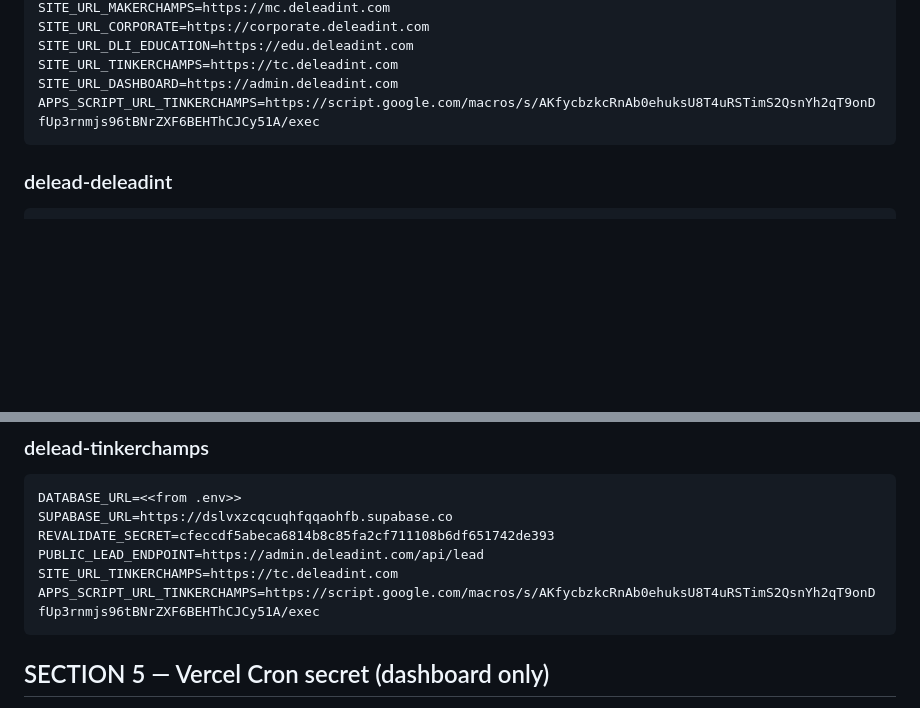
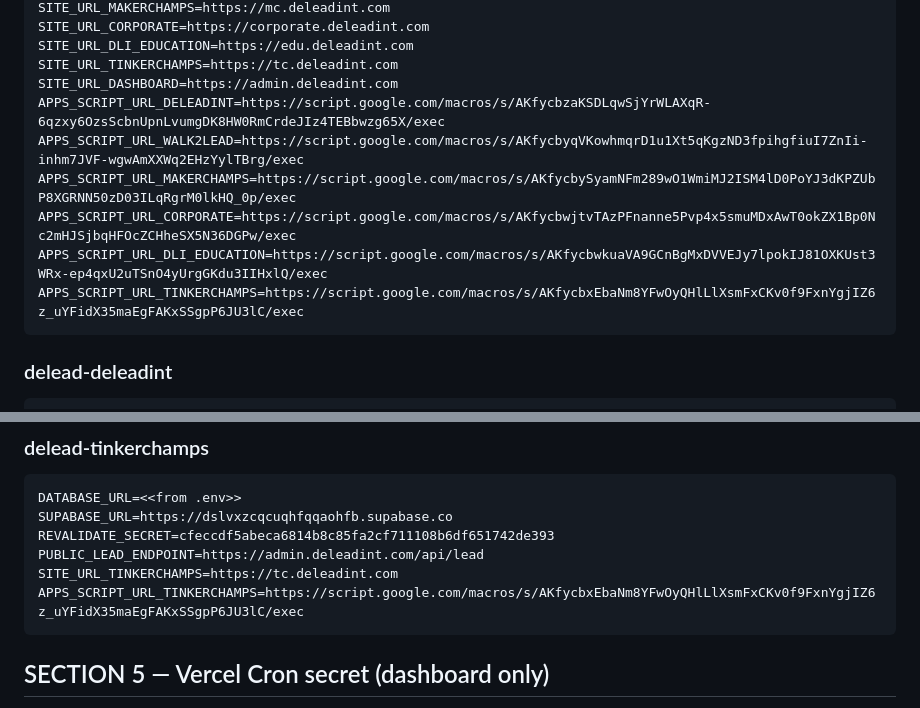
Before and after one commit to webdelead/De-Lead-Web, a Markdown page: docs/DEPLOY-CHROME-PROMPT.md, 2 parts joined by grey strips. Drawn GitHub-style; blank space fills up the shorter version.

Commit message:
docs: real Apps Script URLs (per-site sheets set up; new TinkerChamps deployment)
Co-Authored-By: Claude Sonnet 5 <noreply@anthropic.com>

````diff
--- a/docs/DEPLOY-CHROME-PROMPT.md
+++ b/docs/DEPLOY-CHROME-PROMPT.md
@@ -89,7 +89,12 @@ SITE_URL_CORPORATE=https://corporate.deleadint.com
 SITE_URL_DLI_EDUCATION=https://edu.deleadint.com
 SITE_URL_TINKERCHAMPS=https://tc.deleadint.com
 SITE_URL_DASHBOARD=https://admin.deleadint.com
-APPS_SCRIPT_URL_TINKERCHAMPS=https://script.google.com/macros/s/AKfycbzkcRnAb0ehuksU8T4uRSTimS2QsnYh2qT9onDfUp3rnmjs96tBNrZXF6BEHThCJCy51A/exec
+APPS_SCRIPT_URL_DELEADINT=https://script.google.com/macros/s/AKfycbzaKSDLqwSjYrWLAXqR-6qzxy6OzsScbnUpnLvumgDK8HW0RmCrdeJIz4TEBbwzg65X/exec
+APPS_SCRIPT_URL_WALK2LEAD=https://script.google.com/macros/s/AKfycbyqVKowhmqrD1u1Xt5qKgzND3fpihgfiuI7ZnIi-inhm7JVF-wgwAmXXWq2EHzYylTBrg/exec
+APPS_SCRIPT_URL_MAKERCHAMPS=https://script.google.com/macros/s/AKfycbySyamNFm289wO1WmiMJ2ISM4lD0PoYJ3dKPZUbP8XGRNN50zD03ILqRgrM0lkHQ_0p/exec
+APPS_SCRIPT_URL_CORPORATE=https://script.google.com/macros/s/AKfycbwjtvTAzPFnanne5Pvp4x5smuMDxAwT0okZX1Bp0Nc2mHJSjbqHFOcZCHheSX5N36DGPw/exec
+APPS_SCRIPT_URL_DLI_EDUCATION=https://script.google.com/macros/s/AKfycbwkuaVA9GCnBgMxDVVEJy7lpokIJ81OXKUst3WRx-ep4qxU2uTSnO4yUrgGKdu3IIHxlQ/exec
+APPS_SCRIPT_URL_TINKERCHAMPS=https://script.google.com/macros/s/AKfycbxEbaNm8YFwOyQHlLlXsmFxCKv0f9FxnYgjIZ6z_uYFidX35maEgFAKxSSgpP6JU3lC/exec
 ```
 
 ### delead-deleadint
@@ -144,7 +149,7 @@ SUPABASE_URL=https://dslvxzcqcuqhfqqaohfb.supabase.co
 REVALIDATE_SECRET=cfeccdf5abeca6814b8c85fa2cf711108b6df651742de393
 PUBLIC_LEAD_ENDPOINT=https://admin.deleadint.com/api/lead
 SITE_URL_TINKERCHAMPS=https://tc.deleadint.com
-APPS_SCRIPT_URL_TINKERCHAMPS=https://script.google.com/macros/s/AKfycbzkcRnAb0ehuksU8T4uRSTimS2QsnYh2qT9onDfUp3rnmjs96tBNrZXF6BEHThCJCy51A/exec
+APPS_SCRIPT_URL_TINKERCHAMPS=https://script.google.com/macros/s/AKfycbxEbaNm8YFwOyQHlLlXsmFxCKv0f9FxnYgjIZ6z_uYFidX35maEgFAKxSSgpP6JU3lC/exec
 ```
 
 ## SECTION 5 — Vercel Cron secret (dashboard only)
````
